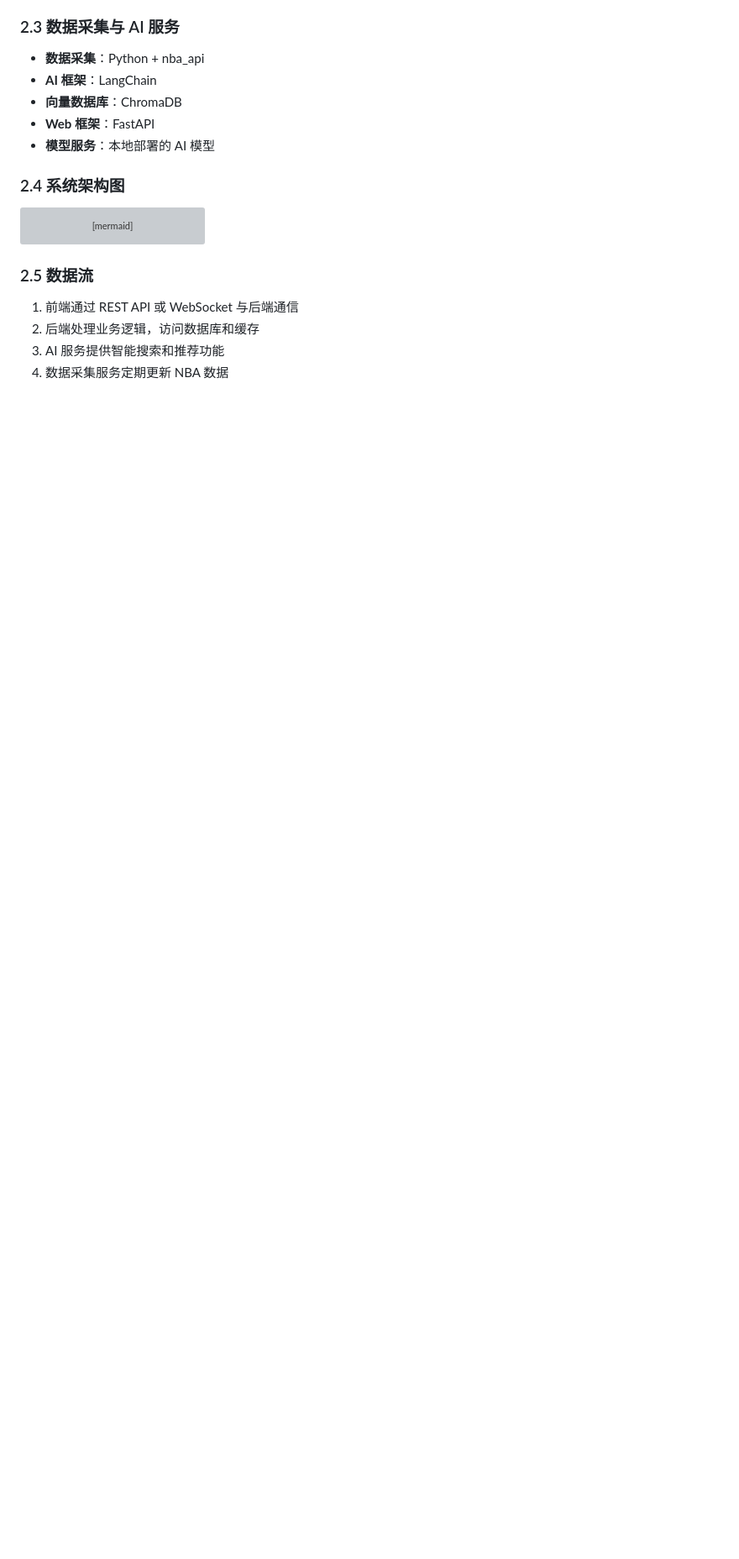
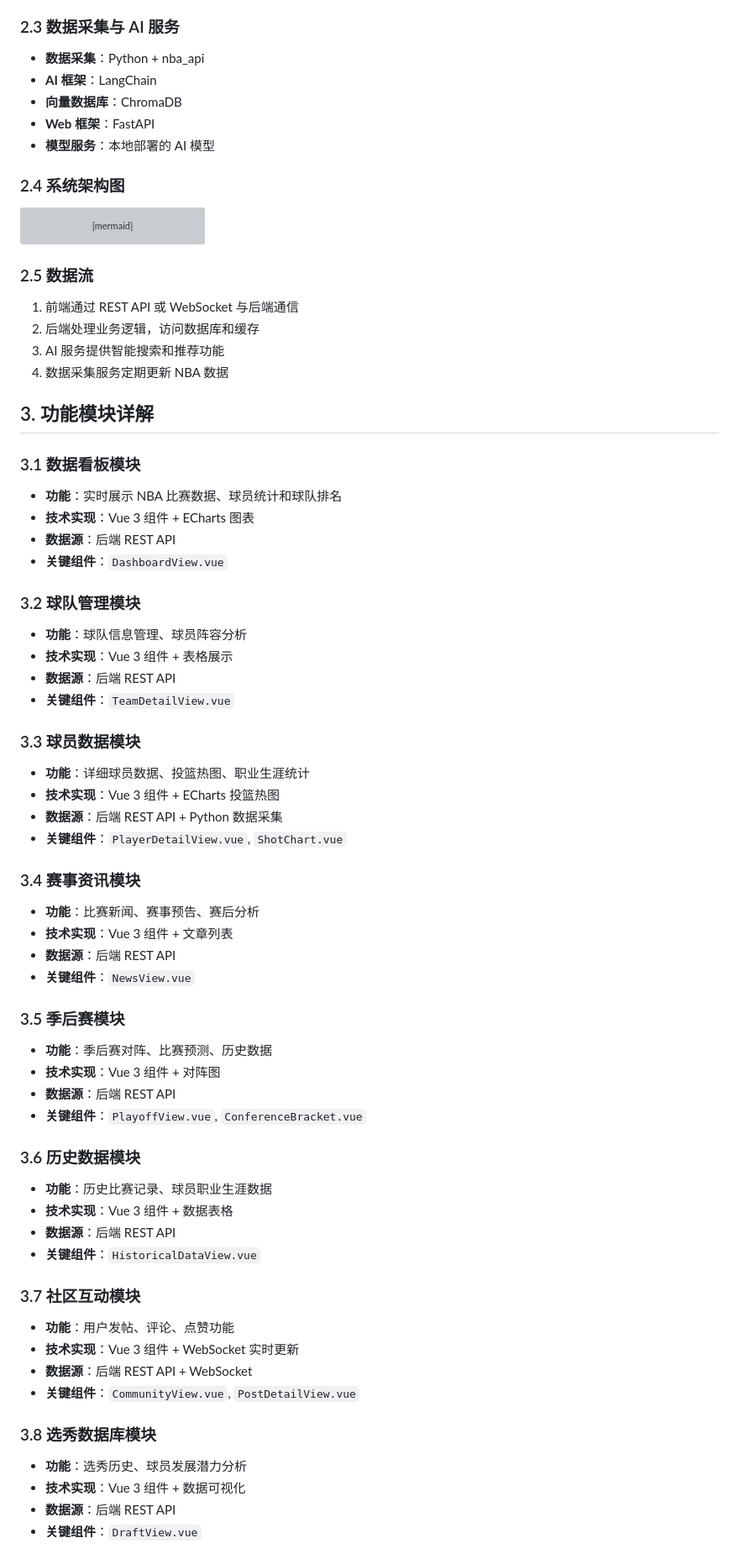
Before and after one commit to quanyechaTAT/NBAManager, a Markdown page: output/NBAManager-Overview-Report.md, the part around one of its changes. Shown at 84% size. GitHub-like rendering; blank space fills up the shorter version; grey boxes are pictures that could not be loaded.

Commit message:
docs: 添加功能模块详解章节

```diff
--- a/output/NBAManager-Overview-Report.md
+++ b/output/NBAManager-Overview-Report.md
@@ -113,3 +113,54 @@ graph TB
 2. 后端处理业务逻辑，访问数据库和缓存
 3. AI 服务提供智能搜索和推荐功能
 4. 数据采集服务定期更新 NBA 数据
+
+## 3. 功能模块详解
+
+### 3.1 数据看板模块
+- **功能**：实时展示 NBA 比赛数据、球员统计和球队排名
+- **技术实现**：Vue 3 组件 + ECharts 图表
+- **数据源**：后端 REST API
+- **关键组件**：`DashboardView.vue`
+
+### 3.2 球队管理模块
+- **功能**：球队信息管理、球员阵容分析
+- **技术实现**：Vue 3 组件 + 表格展示
+- **数据源**：后端 REST API
+- **关键组件**：`TeamDetailView.vue`
+
+### 3.3 球员数据模块
+- **功能**：详细球员数据、投篮热图、职业生涯统计
+- **技术实现**：Vue 3 组件 + ECharts 投篮热图
+- **数据源**：后端 REST API + Python 数据采集
+- **关键组件**：`PlayerDetailView.vue`, `ShotChart.vue`
+
+### 3.4 赛事资讯模块
+- **功能**：比赛新闻、赛事预告、赛后分析
+- **技术实现**：Vue 3 组件 + 文章列表
+- **数据源**：后端 REST API
+- **关键组件**：`NewsView.vue`
+
+### 3.5 季后赛模块
+- **功能**：季后赛对阵、比赛预测、历史数据
+- **技术实现**：Vue 3 组件 + 对阵图
+- **数据源**：后端 REST API
+- **关键组件**：`PlayoffView.vue`, `ConferenceBracket.vue`
+
+### 3.6 历史数据模块
+- **功能**：历史比赛记录、球员职业生涯数据
+- **技术实现**：Vue 3 组件 + 数据表格
+- **数据源**：后端 REST API
+- **关键组件**：`HistoricalDataView.vue`
+
+### 3.7 社区互动模块
+- **功能**：用户发帖、评论、点赞功能
+- **技术实现**：Vue 3 组件 + WebSocket 实时更新
+- **数据源**：后端 REST API + WebSocket
+- **关键组件**：`CommunityView.vue`, `PostDetailView.vue`
+
+### 3.8 选秀数据库模块
+- **功能**：选秀历史、球员发展潜力分析
+- **技术实现**：Vue 3 组件 + 数据可视化
+- **数据源**：后端 REST API
+- **关键组件**：`DraftView.vue`
+
```
Also changed, not shown: other parts of output/NBAManager-Overview-Report.md (+22 -0 lines).
